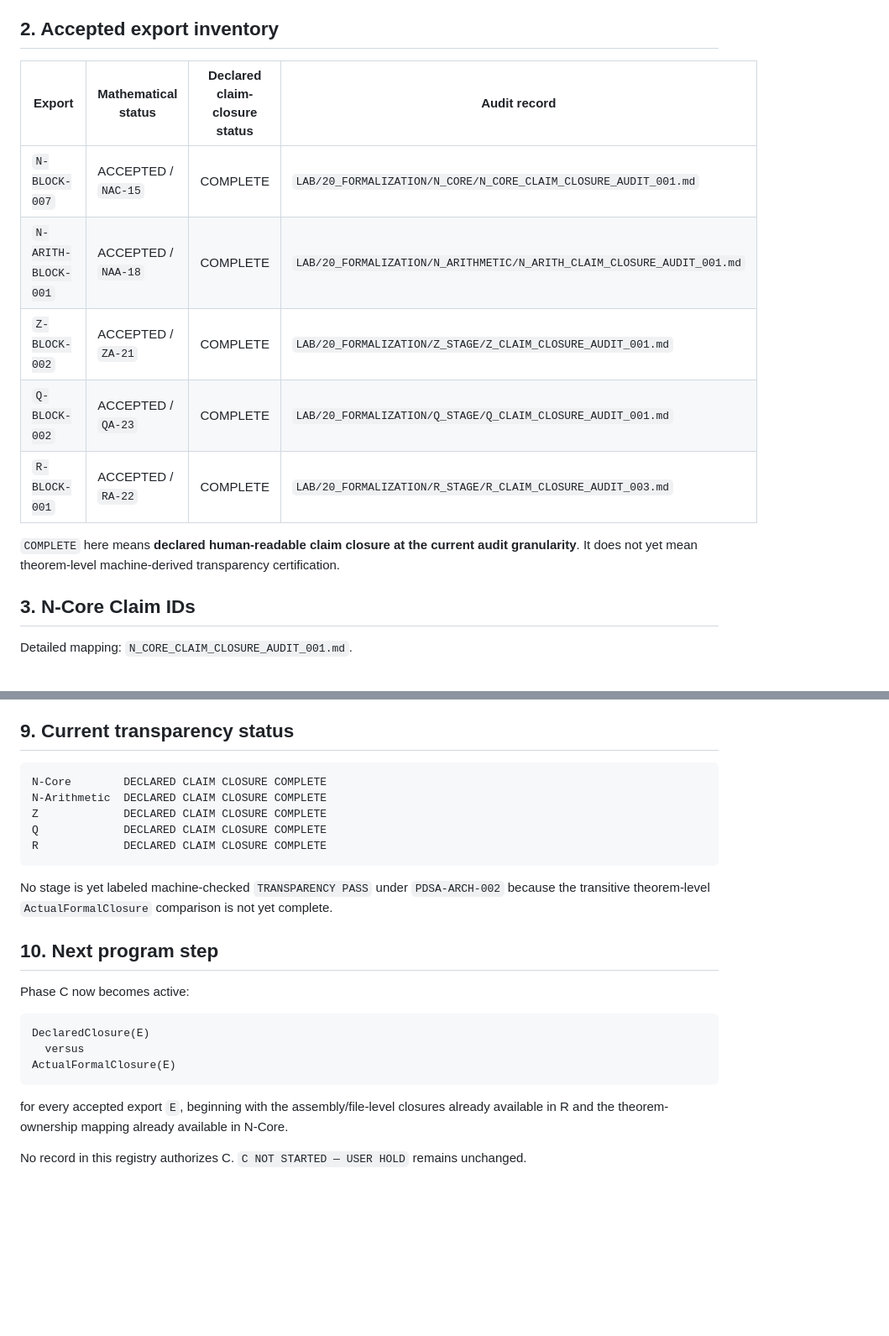
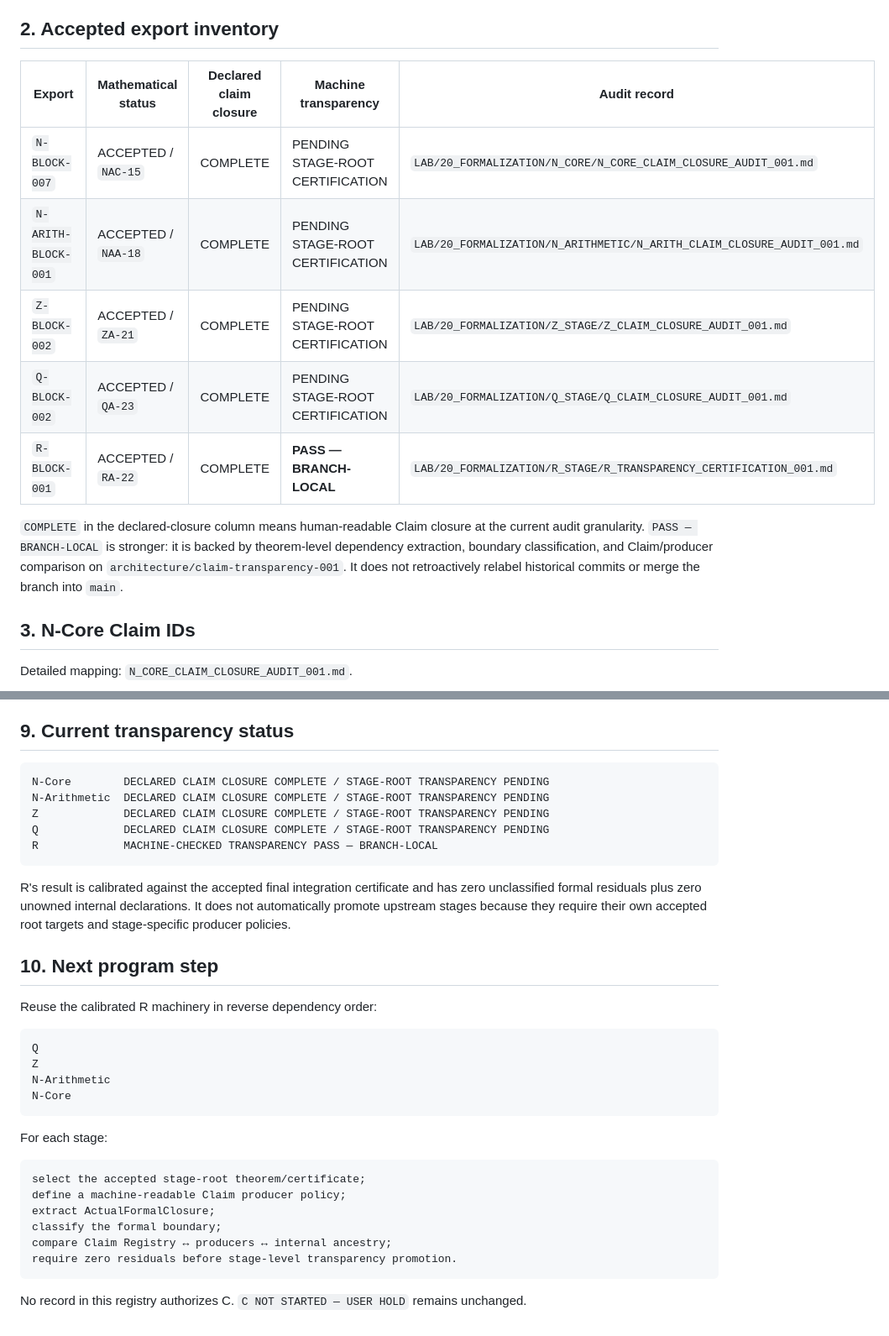
Before and after one commit to Scientifica-eng/BOMA, a Markdown page: LAB/00_ARCHITECTURE/CLAIM_REGISTRY.md, 2 parts joined by grey strips. Shown at 84% size. Drawn GitHub-style; blank space fills up the shorter version.

Commit message:
Promote branch-local R transparency status

````diff
--- a/LAB/00_ARCHITECTURE/CLAIM_REGISTRY.md
+++ b/LAB/00_ARCHITECTURE/CLAIM_REGISTRY.md
@@ -21,15 +21,15 @@ The registry links these layers without collapsing them.
 
 ## 2. Accepted export inventory
 
-| Export | Mathematical status | Declared claim-closure status | Audit record |
-|---|---|---|---|
-| `N-BLOCK-007` | ACCEPTED / `NAC-15` | COMPLETE | `LAB/20_FORMALIZATION/N_CORE/N_CORE_CLAIM_CLOSURE_AUDIT_001.md` |
-| `N-ARITH-BLOCK-001` | ACCEPTED / `NAA-18` | COMPLETE | `LAB/20_FORMALIZATION/N_ARITHMETIC/N_ARITH_CLAIM_CLOSURE_AUDIT_001.md` |
-| `Z-BLOCK-002` | ACCEPTED / `ZA-21` | COMPLETE | `LAB/20_FORMALIZATION/Z_STAGE/Z_CLAIM_CLOSURE_AUDIT_001.md` |
-| `Q-BLOCK-002` | ACCEPTED / `QA-23` | COMPLETE | `LAB/20_FORMALIZATION/Q_STAGE/Q_CLAIM_CLOSURE_AUDIT_001.md` |
-| `R-BLOCK-001` | ACCEPTED / `RA-22` | COMPLETE | `LAB/20_FORMALIZATION/R_STAGE/R_CLAIM_CLOSURE_AUDIT_003.md` |
+| Export | Mathematical status | Declared claim closure | Machine transparency | Audit record |
+|---|---|---|---|---|
+| `N-BLOCK-007` | ACCEPTED / `NAC-15` | COMPLETE | PENDING STAGE-ROOT CERTIFICATION | `LAB/20_FORMALIZATION/N_CORE/N_CORE_CLAIM_CLOSURE_AUDIT_001.md` |
+| `N-ARITH-BLOCK-001` | ACCEPTED / `NAA-18` | COMPLETE | PENDING STAGE-ROOT CERTIFICATION | `LAB/20_FORMALIZATION/N_ARITHMETIC/N_ARITH_CLAIM_CLOSURE_AUDIT_001.md` |
+| `Z-BLOCK-002` | ACCEPTED / `ZA-21` | COMPLETE | PENDING STAGE-ROOT CERTIFICATION | `LAB/20_FORMALIZATION/Z_STAGE/Z_CLAIM_CLOSURE_AUDIT_001.md` |
+| `Q-BLOCK-002` | ACCEPTED / `QA-23` | COMPLETE | PENDING STAGE-ROOT CERTIFICATION | `LAB/20_FORMALIZATION/Q_STAGE/Q_CLAIM_CLOSURE_AUDIT_001.md` |
+| `R-BLOCK-001` | ACCEPTED / `RA-22` | COMPLETE | **PASS — BRANCH-LOCAL** | `LAB/20_FORMALIZATION/R_STAGE/R_TRANSPARENCY_CERTIFICATION_001.md` |
 
-`COMPLETE` here means **declared human-readable claim closure at the current audit granularity**. It does not yet mean theorem-level machine-derived transparency certification.
+`COMPLETE` in the declared-closure column means human-readable Claim closure at the current audit granularity. `PASS — BRANCH-LOCAL` is stronger: it is backed by theorem-level dependency extraction, boundary classification, and Claim/producer comparison on `architecture/claim-transparency-001`. It does not retroactively relabel historical commits or merge the branch into `main`.
 
 ## 3. N-Core Claim IDs
 
@@ -164,25 +180,35 @@ This spine is only a high-level view. Internal branch/Junction dependencies rema
 ## 9. Current transparency status
 
 ```text
-N-Core        DECLARED CLAIM CLOSURE COMPLETE
-N-Arithmetic  DECLARED CLAIM CLOSURE COMPLETE
-Z             DECLARED CLAIM CLOSURE COMPLETE
-Q             DECLARED CLAIM CLOSURE COMPLETE
-R             DECLARED CLAIM CLOSURE COMPLETE
+N-Core        DECLARED CLAIM CLOSURE COMPLETE / STAGE-ROOT TRANSPARENCY PENDING
+N-Arithmetic  DECLARED CLAIM CLOSURE COMPLETE / STAGE-ROOT TRANSPARENCY PENDING
+Z             DECLARED CLAIM CLOSURE COMPLETE / STAGE-ROOT TRANSPARENCY PENDING
+Q             DECLARED CLAIM CLOSURE COMPLETE / STAGE-ROOT TRANSPARENCY PENDING
+R             MACHINE-CHECKED TRANSPARENCY PASS — BRANCH-LOCAL
 ```
 
-No stage is yet labeled machine-checked `TRANSPARENCY PASS` under `PDSA-ARCH-002` because the transitive theorem-level `ActualFormalClosure` comparison is not yet complete.
+R's result is calibrated against the accepted final integration certificate and has zero unclassified formal residuals plus zero unowned internal declarations. It does not automatically promote upstream stages because they require their own accepted root targets and stage-specific producer policies.
 
 ## 10. Next program step
 
-Phase C now becomes active:
+Reuse the calibrated R machinery in reverse dependency order:
 
 ```text
-DeclaredClosure(E)
-  versus
-ActualFormalClosure(E)
+Q
+Z
+N-Arithmetic
+N-Core
 ```
 
-for every accepted export `E`, beginning with the assembly/file-level closures already available in R and the theorem-ownership mapping already available in N-Core.
+For each stage:
+
+```text
+select the accepted stage-root theorem/certificate;
+define a machine-readable Claim producer policy;
+extract ActualFormalClosure;
+classify the formal boundary;
+compare Claim Registry ↔ producers ↔ internal ancestry;
+require zero residuals before stage-level transparency promotion.
+```
 
 No record in this registry authorizes C. `C NOT STARTED — USER HOLD` remains unchanged.
````
Also changed, not shown: other parts of LAB/00_ARCHITECTURE/CLAIM_REGISTRY.md (+19 -3 lines).
